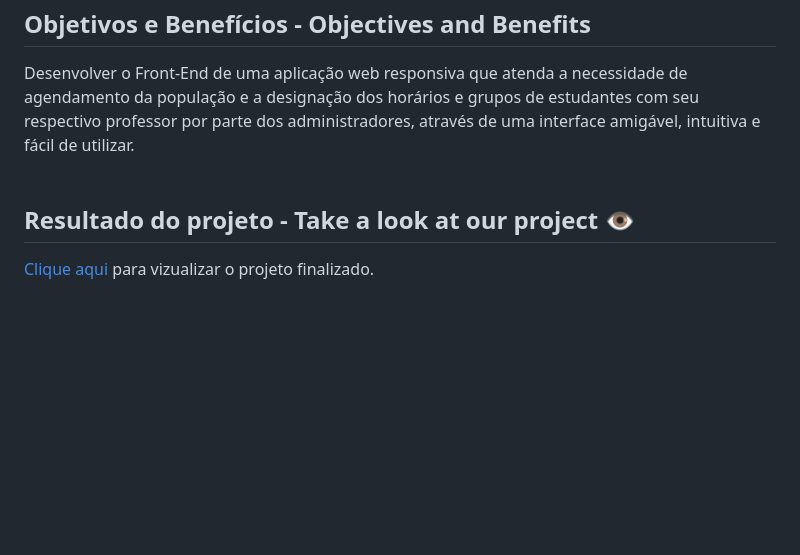
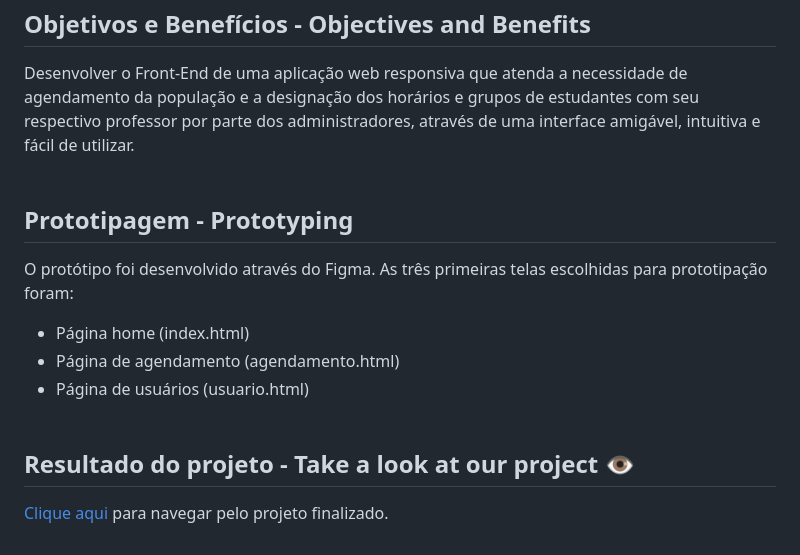
Before and after one commit to LucasBerlim/AgendaFacilNaf, a Markdown page: README.md, the part around the change printed below. Rendered like a GitHub page; blank space fills up the shorter version.

```diff
--- a/README.md
+++ b/README.md
@@ -49,5 +48,13 @@ A <strong>administração do NAF</strong> não tem um controle virtual dos horá
 Desenvolver o Front-End de uma aplicação web responsiva que atenda a necessidade de agendamento da população e a designação dos horários e grupos de estudantes com seu respectivo professor por parte dos administradores, através de uma interface amigável, intuitiva e fácil de utilizar.
 <br><br>
 
+## Prototipagem - Prototyping
+O protótipo foi desenvolvido através do Figma.
+As três primeiras telas escolhidas para prototipação foram:
+- Página home (index.html)
+- Página de agendamento (agendamento.html)
+- Página de usuários (usuario.html)
+<br><br>
+
 ## Resultado do projeto - Take a look at our project 👁️
-<a href="https://agenda-facil-naf.vercel.app/">Clique aqui</a> para vizualizar o projeto finalizado.
+<a href="https://agenda-facil-naf.vercel.app/">Clique aqui</a> para navegar pelo projeto finalizado.
```
Also changed, not shown: other parts of README.md (+0 -1 lines).
